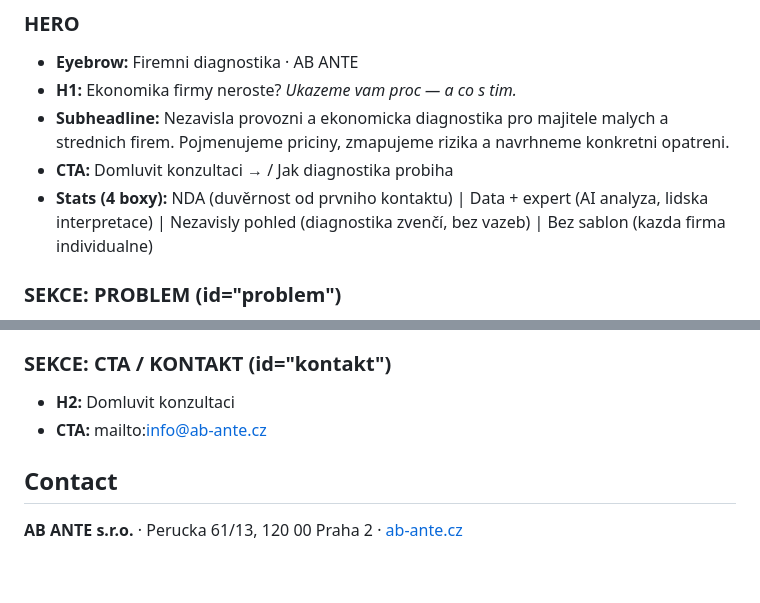
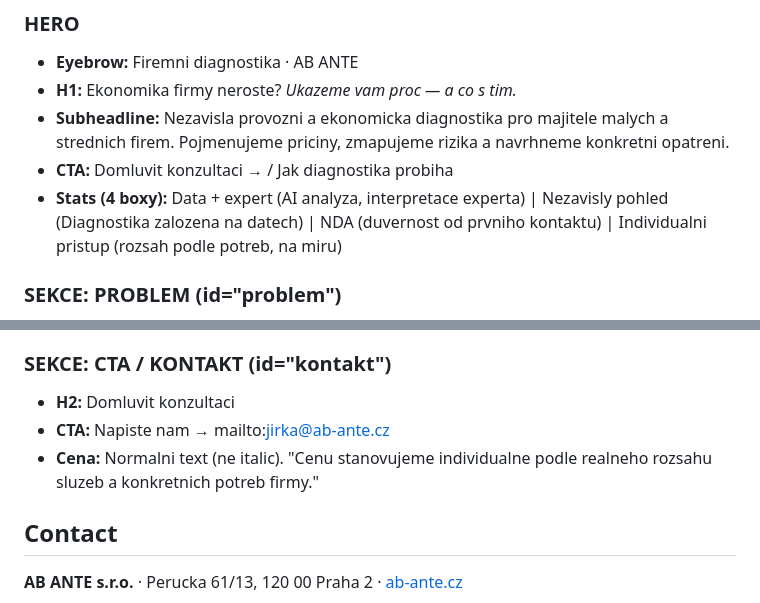
Before and after one commit to jirka-lang/firemni-diagnostika, a Markdown page: CLAUDE.md, 2 parts joined by grey strips. GitHub-like rendering; blank space fills up the shorter version.

```diff
--- a/CLAUDE.md
+++ b/CLAUDE.md
@@ -60,7 +60,7 @@ Source document: `AB_ANTE_firemni diagnostika_260324_v2.docx`
 - **H1:** Ekonomika firmy neroste? *Ukazeme vam proc — a co s tim.*
 - **Subheadline:** Nezavisla provozni a ekonomicka diagnostika pro majitele malych a strednich firem. Pojmenujeme priciny, zmapujeme rizika a navrhneme konkretni opatreni.
 - **CTA:** Domluvit konzultaci → / Jak diagnostika probiha
-- **Stats (4 boxy):** NDA (duvěrnost od prvniho kontaktu) | Data + expert (AI analyza, lidska interpretace) | Nezavisly pohled (diagnostika zvenčí, bez vazeb) | Bez sablon (kazda firma individualne)
+- **Stats (4 boxy):** Data + expert (AI analyza, interpretace experta) | Nezavisly pohled (Diagnostika zalozena na datech) | NDA (duvernost od prvniho kontaktu) | Individualni pristup (rozsah podle potreb, na miru)
 
 ### SEKCE: PROBLEM (id="problem")
 
@@ -105,7 +105,8 @@ Cenu stanovujeme individualne podle realneho rozsahu sluzeb a potreb. Vzdy prede
 ### SEKCE: CTA / KONTAKT (id="kontakt")
 
 - **H2:** Domluvit konzultaci
-- **CTA:** mailto:info@ab-ante.cz
+- **CTA:** Napiste nam → mailto:jirka@ab-ante.cz
+- **Cena:** Normalni text (ne italic). "Cenu stanovujeme individualne podle realneho rozsahu sluzeb a konkretnich potreb firmy."
 
 ## Contact
 
```
Also changed, not shown: README.md (added, +29 -0 lines).
